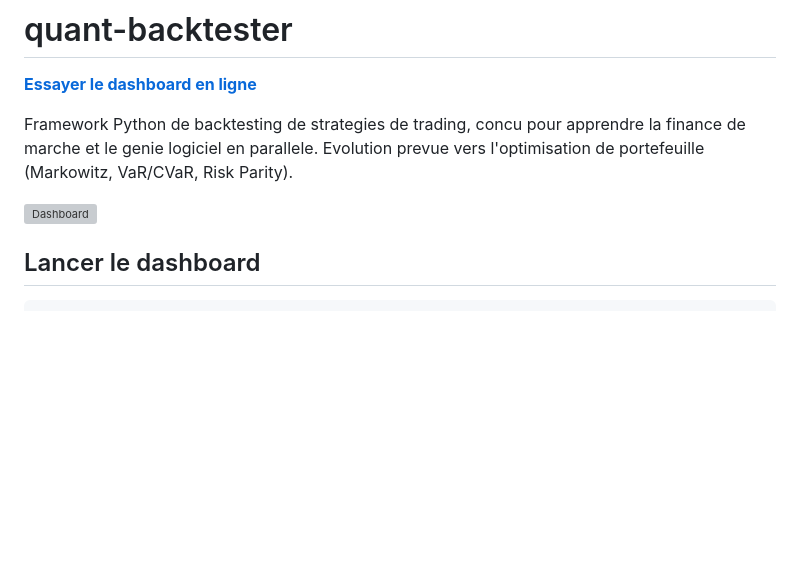
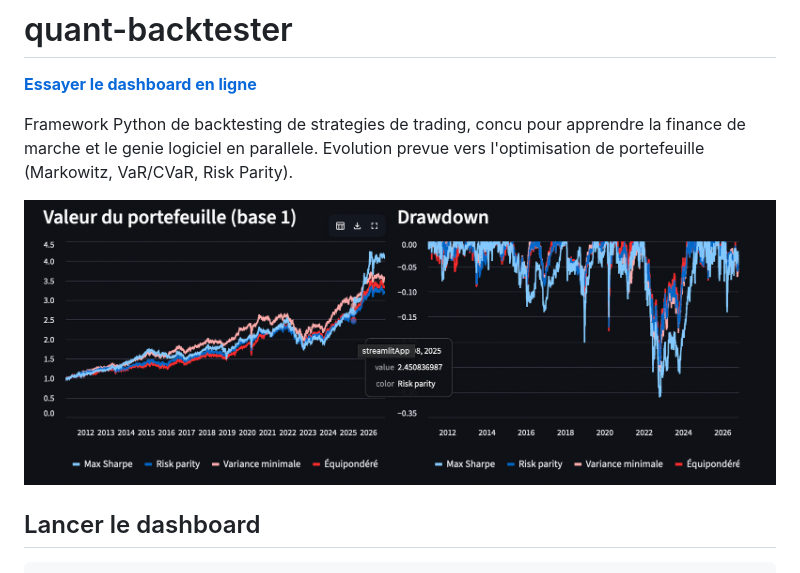
Before and after one commit to mouhameddiop212007-cyber/quant-backtester, a Markdown page: README.md, the part around the change. Rendered like a GitHub page; pictures changed too: results/dashbord.png (added); blank space fills up the shorter version; grey boxes are pictures that could not be loaded.

Commit message:
docs: ajoute la capture et le lien du dashbord

````diff
--- a/README.md
+++ b/README.md
@@ -5,7 +5,7 @@ Framework Python de backtesting de strategies de trading, concu pour apprendre
 la finance de marche et le genie logiciel en parallele. Evolution prevue vers
 l'optimisation de portefeuille (Markowitz, VaR/CVaR, Risk Parity).
 
-![Dashboard](results/dashboard.png)
+![Dashboard](results/dashbord.png)
 
 ## Lancer le dashboard
 ```bash
````
